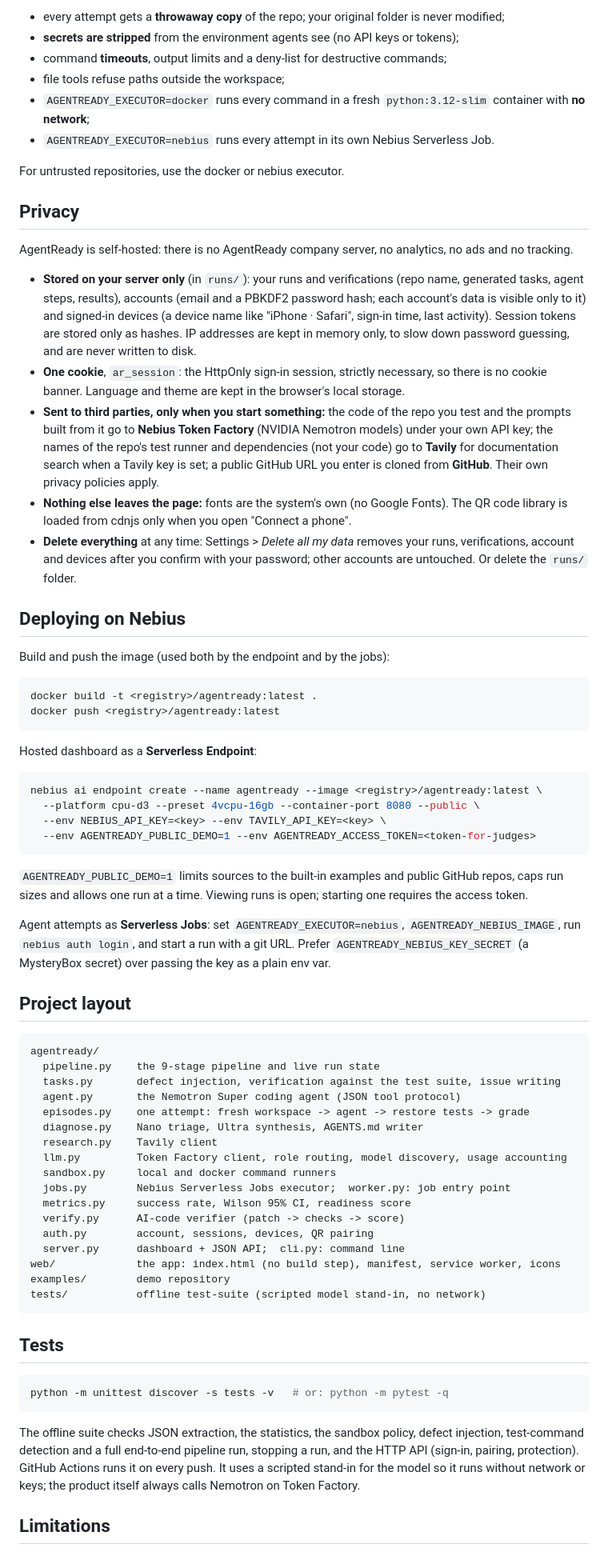
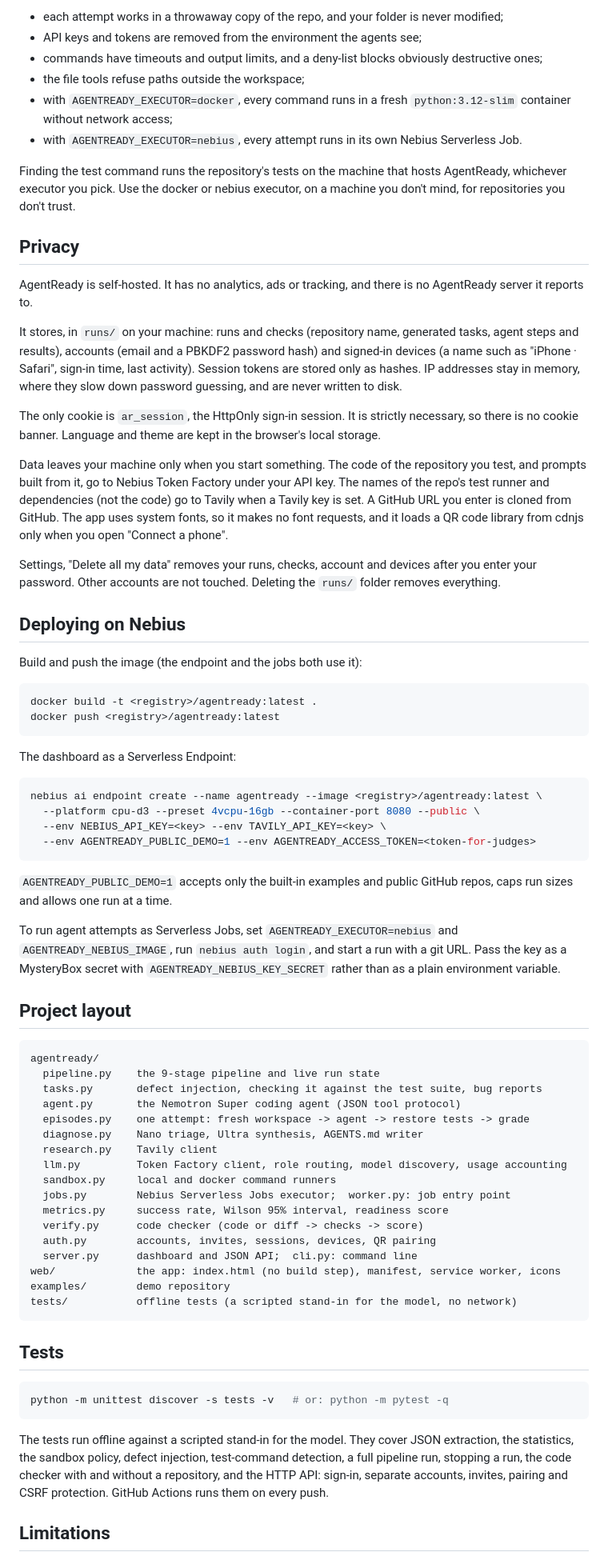
Before and after one commit to stanchevicid-hash/AgentReady, a Markdown page: README.md, the part around one of its changes. Shown at 80% size. Drawn GitHub-style.

````diff
--- a/README.md
+++ b/README.md
@@ -127,33 +125,35 @@ Agents run model-written shell commands, so AgentReady isolates them:
 
-- every attempt gets a **throwaway copy** of the repo; your original folder is never modified;
-- **secrets are stripped** from the environment agents see (no API keys or tokens);
-- command **timeouts**, output limits and a deny-list for destructive commands;
-- file tools refuse paths outside the workspace;
-- `AGENTREADY_EXECUTOR=docker` runs every command in a fresh `python:3.12-slim` container with **no network**;
-- `AGENTREADY_EXECUTOR=nebius` runs every attempt in its own Nebius Serverless Job.
+- each attempt works in a throwaway copy of the repo, and your folder is never modified;
+- API keys and tokens are removed from the environment the agents see;
+- commands have timeouts and output limits, and a deny-list blocks obviously destructive ones;
+- the file tools refuse paths outside the workspace;
+- with `AGENTREADY_EXECUTOR=docker`, every command runs in a fresh `python:3.12-slim` container without network access;
+- with `AGENTREADY_EXECUTOR=nebius`, every attempt runs in its own Nebius Serverless Job.
 
-For untrusted repositories, use the docker or nebius executor.
+Finding the test command runs the repository's tests on the machine that hosts AgentReady, whichever executor you pick. Use the docker or nebius executor, on a machine you don't mind, for repositories you don't trust.
 
 ## Privacy
 
-AgentReady is self-hosted: there is no AgentReady company server, no analytics, no ads and no tracking.
+AgentReady is self-hosted. It has no analytics, ads or tracking, and there is no AgentReady server it reports to.
 
-- **Stored on your server only** (in `runs/`): your runs and verifications (repo name, generated tasks, agent steps, results), accounts (email and a PBKDF2 password hash; each account's data is visible only to it) and signed-in devices (a device name like "iPhone · Safari", sign-in time, last activity). Session tokens are stored only as hashes. IP addresses are kept in memory only, to slow down password guessing, and are never written to disk.
-- **One cookie**, `ar_session`: the HttpOnly sign-in session, strictly necessary, so there is no cookie banner. Language and theme are kept in the browser's local storage.
-- **Sent to third parties, only when you start something:** the code of the repo you test and the prompts built from it go to **Nebius Token Factory** (NVIDIA Nemotron models) under your own API key; the names of the repo's test runner and dependencies (not your code) go to **Tavily** for documentation search when a Tavily key is set; a public GitHub URL you enter is cloned from **GitHub**. Their own privacy policies apply.
-- **Nothing else leaves the page:** fonts are the system's own (no Google Fonts). The QR code library is loaded from cdnjs only when you open "Connect a phone".
-- **Delete everything** at any time: Settings > *Delete all my data* removes your runs, verifications, account and devices after you confirm with your password; other accounts are untouched. Or delete the `runs/` folder.
+It stores, in `runs/` on your machine: runs and checks (repository name, generated tasks, agent steps and results), accounts (email and a PBKDF2 password hash) and signed-in devices (a name such as "iPhone · Safari", sign-in time, last activity). Session tokens are stored only as hashes. IP addresses stay in memory, where they slow down password guessing, and are never written to disk.
+
+The only cookie is `ar_session`, the HttpOnly sign-in session. It is strictly necessary, so there is no cookie banner. Language and theme are kept in the browser's local storage.
+
+Data leaves your machine only when you start something. The code of the repository you test, and prompts built from it, go to Nebius Token Factory under your API key. The names of the repo's test runner and dependencies (not the code) go to Tavily when a Tavily key is set. A GitHub URL you enter is cloned from GitHub. The app uses system fonts, so it makes no font requests, and it loads a QR code library from cdnjs only when you open "Connect a phone".
+
+Settings, "Delete all my data" removes your runs, checks, account and devices after you enter your password. Other accounts are not touched. Deleting the `runs/` folder removes everything.
 
 ## Deploying on Nebius
 
-Build and push the image (used both by the endpoint and by the jobs):
+Build and push the image (the endpoint and the jobs both use it):
 
 ```bash
 docker build -t <registry>/agentready:latest .
 docker push <registry>/agentready:latest
 ```
 
-Hosted dashboard as a **Serverless Endpoint**:
+The dashboard as a Serverless Endpoint:
 
 ```bash
 nebius ai endpoint create --name agentready --image <registry>/agentready:latest \
@@ -162,16 +162,16 @@ nebius ai endpoint create --name agentready --image <registry>/agentready:latest
   --env AGENTREADY_PUBLIC_DEMO=1 --env AGENTREADY_ACCESS_TOKEN=<token-for-judges>
 ```
 
-`AGENTREADY_PUBLIC_DEMO=1` limits sources to the built-in examples and public GitHub repos, caps run sizes and allows one run at a time. Viewing runs is open; starting one requires the access token.
+`AGENTREADY_PUBLIC_DEMO=1` accepts only the built-in examples and public GitHub repos, caps run sizes and allows one run at a time.
 
-Agent attempts as **Serverless Jobs**: set `AGENTREADY_EXECUTOR=nebius`, `AGENTREADY_NEBIUS_IMAGE`, run `nebius auth login`, and start a run with a git URL. Prefer `AGENTREADY_NEBIUS_KEY_SECRET` (a MysteryBox secret) over passing the key as a plain env var.
+To run agent attempts as Serverless Jobs, set `AGENTREADY_EXECUTOR=nebius` and `AGENTREADY_NEBIUS_IMAGE`, run `nebius auth login`, and start a run with a git URL. Pass the key as a MysteryBox secret with `AGENTREADY_NEBIUS_KEY_SECRET` rather than as a plain environment variable.
 
 ## Project layout
 
 ```
 agentready/
   pipeline.py    the 9-stage pipeline and live run state
-  tasks.py       defect injection, verification against the test suite, issue writing
+  tasks.py       defect injection, checking it against the test suite, bug reports
   agent.py       the Nemotron Super coding agent (JSON tool protocol)
   episodes.py    one attempt: fresh workspace -> agent -> restore tests -> grade
   diagnose.py    Nano triage, Ultra synthesis, AGENTS.md writer
@@ -179,13 +179,13 @@ agentready/
   llm.py         Token Factory client, role routing, model discovery, usage accounting
   sandbox.py     local and docker command runners
   jobs.py        Nebius Serverless Jobs executor;  worker.py: job entry point
-  metrics.py     success rate, Wilson 95% CI, readiness score
-  verify.py      AI-code verifier (patch -> checks -> score)
-  auth.py        account, sessions, devices, QR pairing
-  server.py      dashboard + JSON API;  cli.py: command line
+  metrics.py     success rate, Wilson 95% interval, readiness score
+  verify.py      code checker (code or diff -> checks -> score)
+  auth.py        accounts, invites, sessions, devices, QR pairing
+  server.py      dashboard and JSON API;  cli.py: command line
 web/             the app: index.html (no build step), manifest, service worker, icons
 examples/        demo repository
-tests/           offline test-suite (scripted model stand-in, no network)
+tests/           offline tests (a scripted stand-in for the model, no network)
 ```
 
 ## Tests
@@ -194,7 +194,7 @@ tests/           offline test-suite (scripted model stand-in, no network)
 python -m unittest discover -s tests -v   # or: python -m pytest -q
 ```
 
-The offline suite checks JSON extraction, the statistics, the sandbox policy, defect injection, test-command detection and a full end-to-end pipeline run, stopping a run, and the HTTP API (sign-in, pairing, protection). GitHub Actions runs it on every push. It uses a scripted stand-in for the model so it runs without network or keys; the product itself always calls Nemotron on Token Factory.
+The tests run offline against a scripted stand-in for the model. They cover JSON extraction, the statistics, the sandbox policy, defect injection, test-command detection, a full pipeline run, stopping a run, the code checker with and without a repository, and the HTTP API: sign-in, separate accounts, invites, pairing and CSRF protection. GitHub Actions runs them on every push.
 
 ## Limitations
 
````
Also changed, not shown: other parts of README.md (+59 -61 lines), docs/SUBMISSION.md (+29 -25 lines), docs/screenshots/run-attempts.png, docs/screenshots/run-overview.png, docs/screenshots/verifier.png, docs/screenshots/welcome.png, 1 other file.
